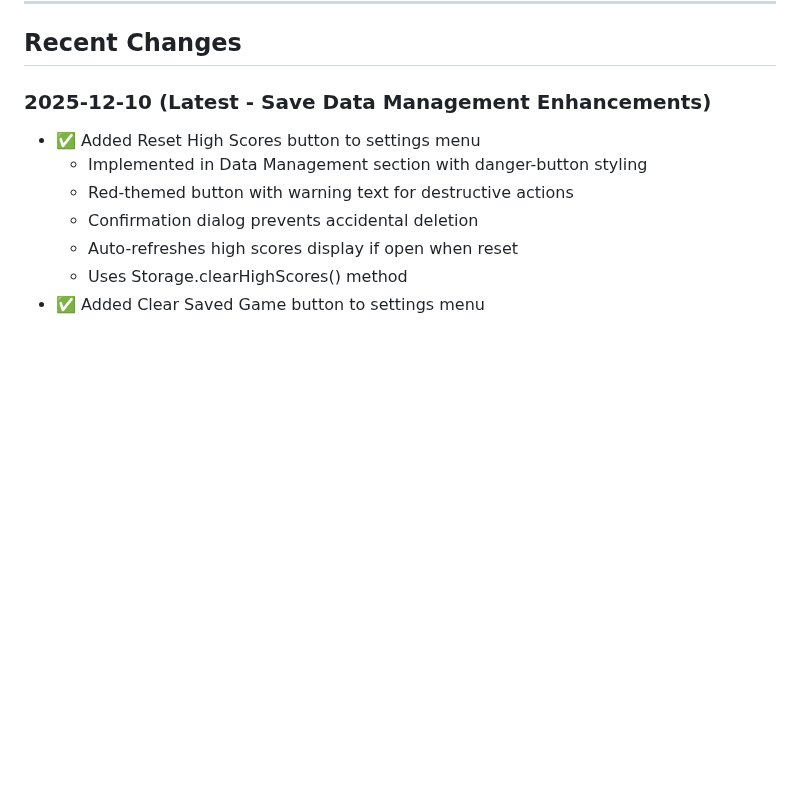
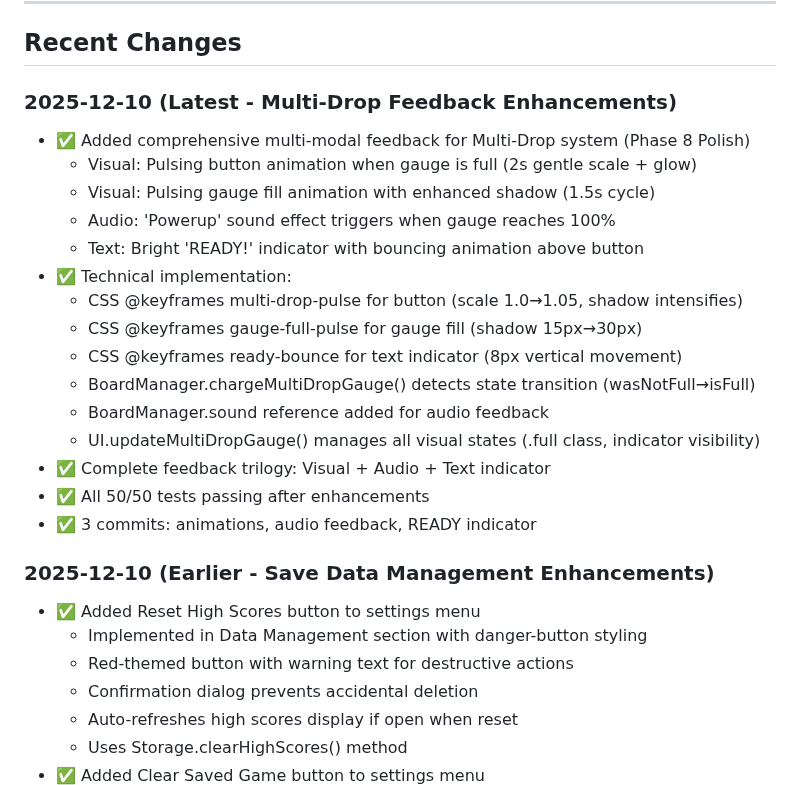
Before and after one commit to JonathanAlphonso/coin-pusher-world, a Markdown page: docs/implementation-status.md, the part around the change. Rendered like a GitHub page; blank space fills up the shorter version.

Commit message:
Update implementation status with Multi-Drop feedback enhancements
Documents 3 new enhancements to Multi-Drop system:
- Pulsing animations for button and gauge when ready
- Audio feedback (powerup sound) on gauge full
- READY! text indicator with bouncing animation

All part of Phase 8 Polish per Design Spec 7.3

🤖 Generated with [Claude Code](https://claude.com/claude-code)

Co-Authored-By: Claude Sonnet 4.5 <noreply@anthropic.com>

```diff
--- a/docs/implementation-status.md
+++ b/docs/implementation-status.md
@@ -265,7 +265,24 @@ All low-priority items complete! ✅
 
 ## Recent Changes
 
-### 2025-12-10 (Latest - Save Data Management Enhancements)
+### 2025-12-10 (Latest - Multi-Drop Feedback Enhancements)
+- ✅ Added comprehensive multi-modal feedback for Multi-Drop system (Phase 8 Polish)
+  - Visual: Pulsing button animation when gauge is full (2s gentle scale + glow)
+  - Visual: Pulsing gauge fill animation with enhanced shadow (1.5s cycle)
+  - Audio: 'Powerup' sound effect triggers when gauge reaches 100%
+  - Text: Bright 'READY!' indicator with bouncing animation above button
+- ✅ Technical implementation:
+  - CSS @keyframes multi-drop-pulse for button (scale 1.0→1.05, shadow intensifies)
+  - CSS @keyframes gauge-full-pulse for gauge fill (shadow 15px→30px)
+  - CSS @keyframes ready-bounce for text indicator (8px vertical movement)
+  - BoardManager.chargeMultiDropGauge() detects state transition (wasNotFull→isFull)
+  - BoardManager.sound reference added for audio feedback
+  - UI.updateMultiDropGauge() manages all visual states (.full class, indicator visibility)
+- ✅ Complete feedback trilogy: Visual + Audio + Text indicator
+- ✅ All 50/50 tests passing after enhancements
+- ✅ 3 commits: animations, audio feedback, READY indicator
+
+### 2025-12-10 (Earlier - Save Data Management Enhancements)
 - ✅ Added Reset High Scores button to settings menu
   - Implemented in Data Management section with danger-button styling
   - Red-themed button with warning text for destructive actions
```
